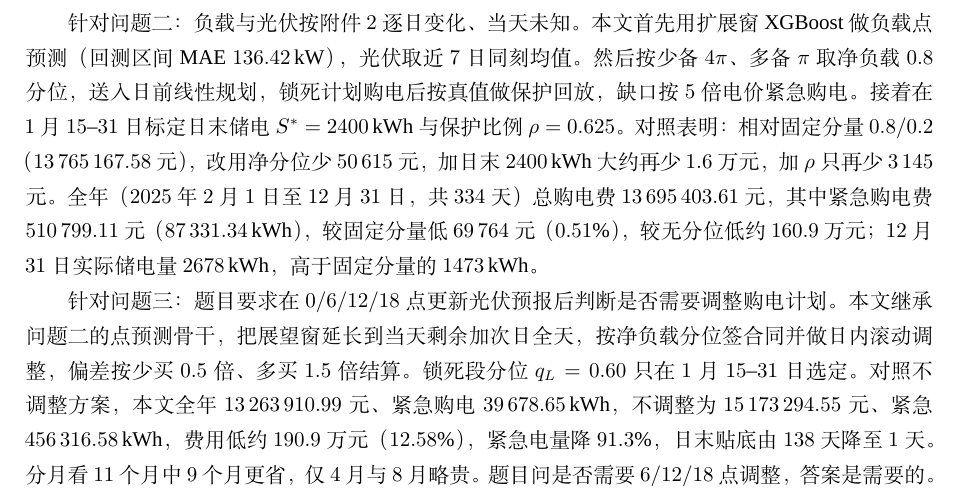
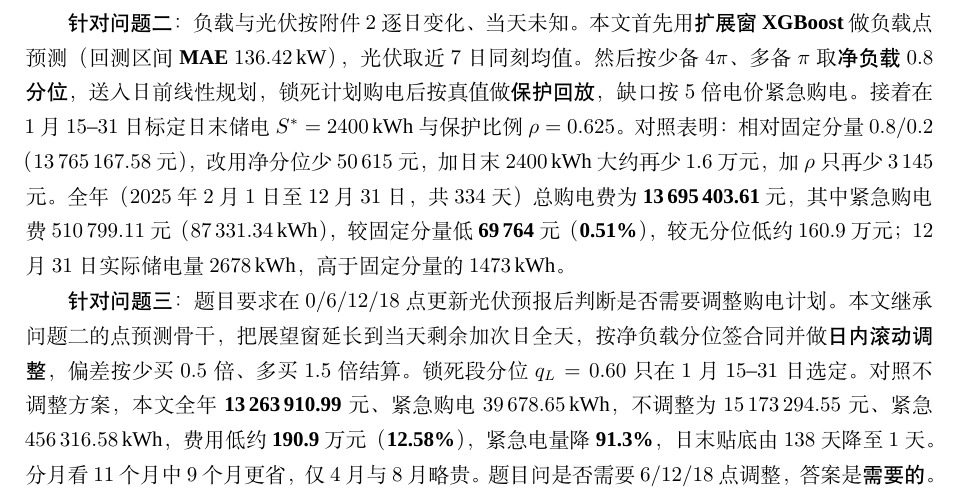
Before and after one commit to Sen-illion/math-modeling-paper, a LaTeX thesis (main_print.tex, which reads cumcmthesis.cls, paper_body.tex): part of page 2 of 49, cut so that both start at the same text. Compiled offline with XeLaTeX; a missing font is replaced by an installed copy or a similar font.

Commit message:
Bold abstract headings, method names, and key numbers in Heiti like the sample.
Co-authored-by: Cursor <cursoragent@cursor.com>

```diff
--- a/cumcmthesis.cls
+++ b/cumcmthesis.cls
@@ -474,7 +474,7 @@ Just choose `xelatex', no `pdflatex' or `latex' and so on.}
 	\renewcommand{\mcm@tokens@keywords}{#1}
 	\par
 	\vskip1ex
-	{\noindent\zihao{5}\heiti\mcm@cap@keywordsname：}~{\zihao{5}\songti\mcm@tokens@keywords}
+	{\noindent\zihao{5}\heiti\mcm@cap@keywordsname：~\mcm@tokens@keywords}
 	}
 % 定义附录
 
--- a/paper_body.tex
+++ b/paper_body.tex
@@ -7,7 +7,7 @@
 
-针对问题一：本文首先依据题面约束，将各时段计划购电、充放电、弃光与储电量作为决策变量，并令日末储电量回到 $6000$\,kWh。然后通过确定性线性规划对典型日 $144$ 个时段联合优化，发现低谷充电、高峰放电既能消纳光伏，也能压低购电费。接着以无储能和分时贪婪为对照，说明加入储能后费用下降。为检验功率口径，本文分别按交流接口与储能设备侧求解，结果均表明接口口径下全天购电费为 $35\,126.85$ 元、购电量 $59\,482.70$\,kWh、弃光 $0$，较无储能 $48\,052.05$ 元降低 $26.9\%$，较分时贪婪 $38\,870.13$ 元降低 $9.6\%$；设备侧仅差 $25.28$ 元（$0.072\%$），但充电峰值约 $5556$\,kW 会越限，故取更严的接口口径。
+{\heiti 针对问题一：}本文首先依据题面约束，将各时段计划购电、充放电、弃光与储电量作为决策变量，并令日末储电量回到 $6000$\,kWh。然后通过{\heiti 确定性线性规划}对典型日 $144$ 个时段联合优化，发现低谷充电、高峰放电既能消纳光伏，也能压低购电费。接着以{\heiti 无储能}和{\heiti 分时贪婪}为对照，说明加入储能后费用下降。为检验功率口径，本文分别按交流接口与储能设备侧求解，结果均表明接口口径下全天购电费为 \textbf{35\,126.85} 元、购电量 $59\,482.70$\,kWh、弃光 $0$，较无储能 $48\,052.05$ 元降低 \textbf{26.9\%}，较分时贪婪 $38\,870.13$ 元降低 \textbf{9.6\%}；设备侧仅差 $25.28$ 元（$0.072\%$），但充电峰值约 $5556$\,kW 会越限，故取更严的接口口径。
 
-针对问题二：负载与光伏按附件~$2$ 逐日变化、当天未知。本文首先用扩展窗 XGBoost 做负载点预测（回测区间 MAE $136.42$\,kW），光伏取近 $7$ 日同刻均值。然后按少备 $4\pi$、多备 $\pi$ 取净负载 $0.8$ 分位，送入日前线性规划，锁死计划购电后按真值做保护回放，缺口按 $5$ 倍电价紧急购电。接着在 $1$ 月 $15$--$31$ 日标定日末储电 $S^{*}=2400$\,kWh 与保护比例 $\rho=0.625$。对照表明：相对固定分量 $0.8/0.2$（$13\,765\,167.58$ 元），改用净分位少 $50\,615$ 元，加日末 $2400$\,kWh 大约再少 $1.6$ 万元，加 $\rho$ 只再少 $3\,145$ 元。全年（$2025$ 年 $2$ 月 $1$ 日至 $12$ 月 $31$ 日，共 $334$ 天）总购电费 $13\,695\,403.61$ 元，其中紧急购电费 $510\,799.11$ 元（$87\,331.34$\,kWh），较固定分量低 $69\,764$ 元（$0.51\%$），较无分位低约 $160.9$ 万元；$12$ 月 $31$ 日实际储电量 $2678$\,kWh，高于固定分量的 $1473$\,kWh。
+{\heiti 针对问题二：}负载与光伏按附件~$2$ 逐日变化、当天未知。本文首先用{\heiti 扩展窗} \textbf{XGBoost} 做负载点预测（回测区间 \textbf{MAE} $136.42$\,kW），光伏取近 $7$ 日同刻均值。然后按少备 $4\pi$、多备 $\pi$ 取{\heiti 净负载 $0.8$ 分位}，送入日前线性规划，锁死计划购电后按真值做{\heiti 保护回放}，缺口按 $5$ 倍电价紧急购电。接着在 $1$ 月 $15$--$31$ 日标定日末储电 $S^{*}=2400$\,kWh 与保护比例 $\rho=0.625$。对照表明：相对固定分量 $0.8/0.2$（$13\,765\,167.58$ 元），改用净分位少 $50\,615$ 元，加日末 $2400$\,kWh 大约再少 $1.6$ 万元，加 $\rho$ 只再少 $3\,145$ 元。全年（$2025$ 年 $2$ 月 $1$ 日至 $12$ 月 $31$ 日，共 $334$ 天）总购电费为 \textbf{13\,695\,403.61} 元，其中紧急购电费 $510\,799.11$ 元（$87\,331.34$\,kWh），较固定分量低 \textbf{69\,764} 元（\textbf{0.51\%}），较无分位低约 $160.9$ 万元；$12$ 月 $31$ 日实际储电量 $2678$\,kWh，高于固定分量的 $1473$\,kWh。
 
-针对问题三：题目要求在 $0/6/12/18$ 点更新光伏预报后判断是否需要调整购电计划。本文继承问题二的点预测骨干，把展望窗延长到当天剩余加次日全天，按净负载分位签合同并做日内滚动调整，偏差按少买 $0.5$ 倍、多买 $1.5$ 倍结算。锁死段分位 $q_L=0.60$ 只在 $1$ 月 $15$--$31$ 日选定。对照不调整方案，本文全年 $13\,263\,910.99$ 元、紧急购电 $39\,678.65$\,kWh，不调整为 $15\,173\,294.55$ 元、紧急 $456\,316.58$\,kWh，费用低约 $190.9$ 万元（$12.58\%$），紧急电量降 $91.3\%$，日末贴底由 $138$ 天降至 $1$ 天。分月看 $11$ 个月中 $9$ 个月更省，仅 $4$ 月与 $8$ 月略贵。题目问是否需要 $6/12/18$ 点调整，答案是需要的。
+{\heiti 针对问题三：}题目要求在 $0/6/12/18$ 点更新光伏预报后判断是否需要调整购电计划。本文继承问题二的点预测骨干，把展望窗延长到当天剩余加次日全天，按净负载分位签合同并做{\heiti 日内滚动调整}，偏差按少买 $0.5$ 倍、多买 $1.5$ 倍结算。锁死段分位 $q_L=0.60$ 只在 $1$ 月 $15$--$31$ 日选定。对照不调整方案，本文全年 \textbf{13\,263\,910.99} 元、紧急购电 $39\,678.65$\,kWh，不调整为 $15\,173\,294.55$ 元、紧急 $456\,316.58$\,kWh，费用低约 \textbf{190.9} 万元（\textbf{12.58\%}），紧急电量降 \textbf{91.3\%}，日末贴底由 $138$ 天降至 $1$ 天。分月看 $11$ 个月中 $9$ 个月更省，仅 $4$ 月与 $8$ 月略贵。题目问是否需要 $6/12/18$ 点调整，答案是{\heiti 需要的}。
 
```
Also changed, not shown: paper_body.tex (4 more changed lines).
